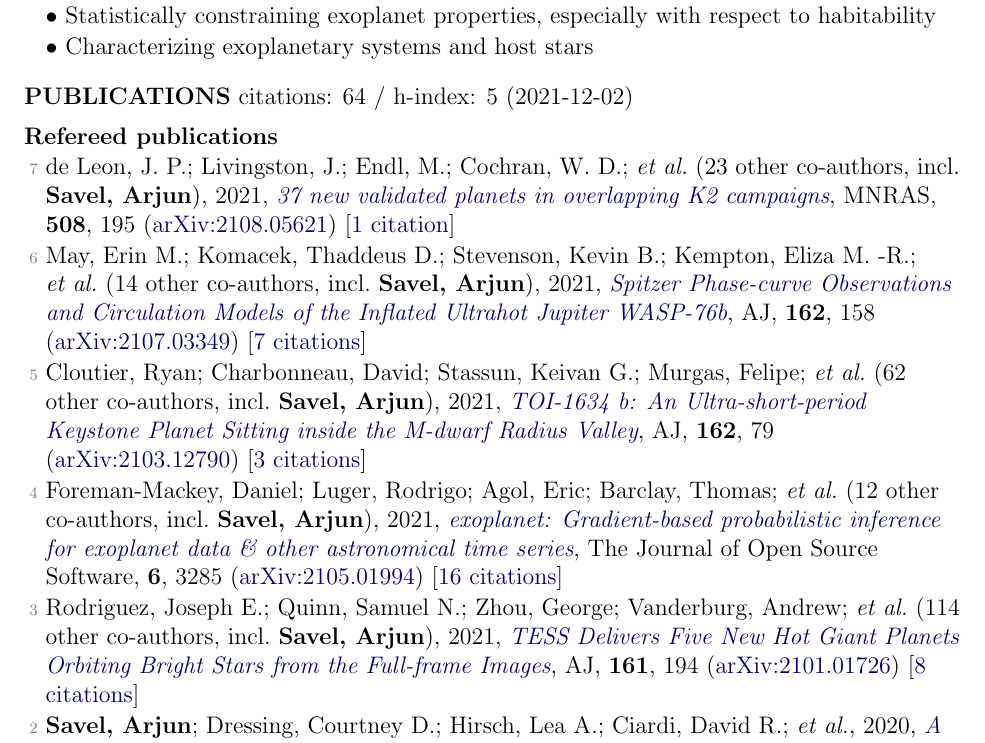
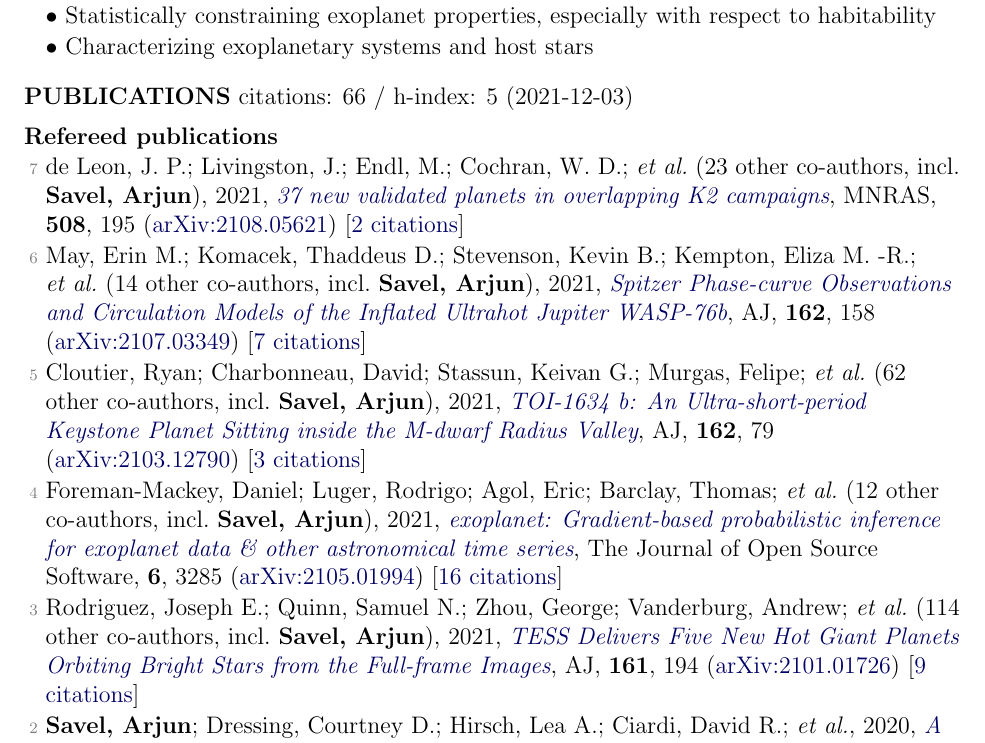
Before and after one commit to arjunsavel/CV, a LaTeX document (main_old.tex, which reads supp_tex/pubs_ref.tex, supp_tex/pubs_summary.tex): part of page 1 of 3, cut so that both start at the same text. Compiled offline with pdfLaTeX.

Commit message:
Scrape and update publications

```diff
--- a/supp_tex/pubs_ref.tex
+++ b/supp_tex/pubs_ref.tex
@@ -1,4 +1,4 @@
-\item[{\color{numcolor}\scriptsize7}] de Leon, J. P.; Livingston, J.; Endl, M.; Cochran, W. D.; \etal\ ({23} other co-authors, incl.\ \textbf{Savel, Arjun}), 2021, \doi{10.1093/mnras/stab2305}{37 new validated planets in overlapping K2 campaigns}, \mnras, \textbf{508}, 195 (\arxiv{2108.05621}) [\href{https://ui.adsabs.harvard.edu/abs/2021MNRAS.508..195D}{1 citation}]
+\item[{\color{numcolor}\scriptsize7}] de Leon, J. P.; Livingston, J.; Endl, M.; Cochran, W. D.; \etal\ ({23} other co-authors, incl.\ \textbf{Savel, Arjun}), 2021, \doi{10.1093/mnras/stab2305}{37 new validated planets in overlapping K2 campaigns}, \mnras, \textbf{508}, 195 (\arxiv{2108.05621}) [\href{https://ui.adsabs.harvard.edu/abs/2021MNRAS.508..195D}{2 citations}]
 
 \item[{\color{numcolor}\scriptsize6}] May, Erin M.; Komacek, Thaddeus D.; Stevenson, Kevin B.; Kempton, Eliza M. -R.; \etal\ ({14} other co-authors, incl.\ \textbf{Savel, Arjun}), 2021, \doi{10.3847/1538-3881/ac0e30}{Spitzer Phase-curve Observations and Circulation Models of the Inflated Ultrahot Jupiter WASP-76b}, \aj, \textbf{162}, 158 (\arxiv{2107.03349}) [\href{https://ui.adsabs.harvard.edu/abs/2021AJ....162..158M}{7 citations}]
 
@@ -6,7 +6,7 @@
 
 \item[{\color{numcolor}\scriptsize4}] Foreman-Mackey, Daniel; Luger, Rodrigo; Agol, Eric; Barclay, Thomas; \etal\ ({12} other co-authors, incl.\ \textbf{Savel, Arjun}), 2021, \doi{10.21105/joss.03285}{exoplanet: Gradient-based probabilistic inference for exoplanet data \& other astronomical time series}, The Journal of Open Source Software, \textbf{6}, 3285 (\arxiv{2105.01994}) [\href{https://ui.adsabs.harvard.edu/abs/2021JOSS....6.3285F}{16 citations}]
 
-\item[{\color{numcolor}\scriptsize3}] Rodriguez, Joseph E.; Quinn, Samuel N.; Zhou, George; Vanderburg, Andrew; \etal\ ({114} other co-authors, incl.\ \textbf{Savel, Arjun}), 2021, \doi{10.3847/1538-3881/abe38a}{TESS Delivers Five New Hot Giant Planets Orbiting Bright Stars from the Full-frame Images}, \aj, \textbf{161}, 194 (\arxiv{2101.01726}) [\href{https://ui.adsabs.harvard.edu/abs/2021AJ....161..194R}{8 citations}]
+\item[{\color{numcolor}\scriptsize3}] Rodriguez, Joseph E.; Quinn, Samuel N.; Zhou, George; Vanderburg, Andrew; \etal\ ({114} other co-authors, incl.\ \textbf{Savel, Arjun}), 2021, \doi{10.3847/1538-3881/abe38a}{TESS Delivers Five New Hot Giant Planets Orbiting Bright Stars from the Full-frame Images}, \aj, \textbf{161}, 194 (\arxiv{2101.01726}) [\href{https://ui.adsabs.harvard.edu/abs/2021AJ....161..194R}{9 citations}]
 
 \item[{\color{numcolor}\scriptsize2}] \textbf{Savel, Arjun}; Dressing, Courtney D.; Hirsch, Lea A.; Ciardi, David R.; \etal, 2020, \doi{10.3847/1538-3881/abc47d}{A Closer Look at Exoplanet Occurrence Rates: Considering the Multiplicity of Stars without Detected Planets}, \aj, \textbf{160}, 287 (\arxiv{2011.09564}) [\href{https://ui.adsabs.harvard.edu/abs/2020AJ....160..287S}{6 citations}]
 
--- a/supp_tex/pubs_summary.tex
+++ b/supp_tex/pubs_summary.tex
@@ -1 +1 @@
-citations: 64 / h-index: 5 (2021-12-02)
+citations: 66 / h-index: 5 (2021-12-03)
```
Also changed, not shown: 1 other file.
